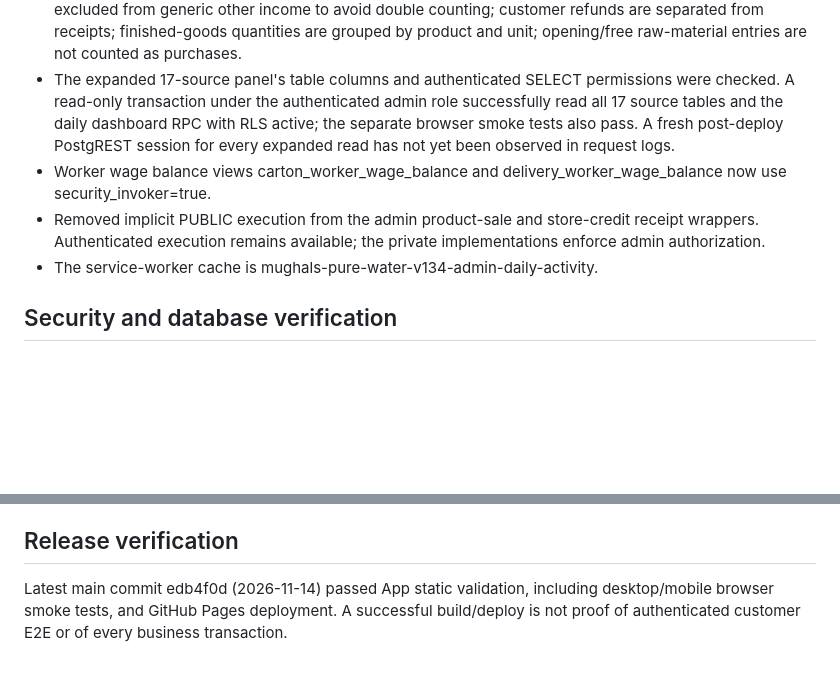
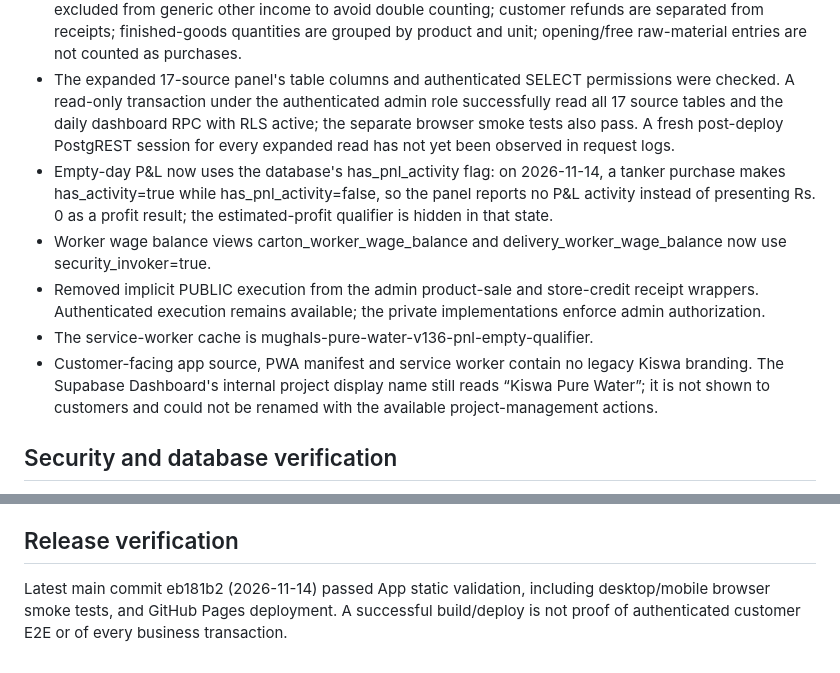
Before and after one commit to taqi53056/mughals-pure-water, a Markdown page: RELEASE_READINESS_20261114.md, 2 parts joined by grey strips. Drawn GitHub-style; blank space fills up the shorter version.

Commit message:
Finalize audit report with v136 P&L state and deployment

```diff
--- a/RELEASE_READINESS_20261114.md
+++ b/RELEASE_READINESS_20261114.md
@@ -13,9 +13,11 @@ The current main build passes static validation and desktop/mobile browser smoke
 - Today's activity is displayed before the longer monthly dashboard. Its data sources load in parallel; individual read failures are shown rather than hiding the whole panel.
 - Today's activity now reads 17 sources in parallel. Unassigned-19L collections are shown separately and excluded from generic other income to avoid double counting; customer refunds are separated from receipts; finished-goods quantities are grouped by product and unit; opening/free raw-material entries are not counted as purchases.
 - The expanded 17-source panel's table columns and authenticated SELECT permissions were checked. A read-only transaction under the authenticated admin role successfully read all 17 source tables and the daily dashboard RPC with RLS active; the separate browser smoke tests also pass. A fresh post-deploy PostgREST session for every expanded read has not yet been observed in request logs.
+- Empty-day P&L now uses the database's has_pnl_activity flag: on 2026-11-14, a tanker purchase makes has_activity=true while has_pnl_activity=false, so the panel reports no P&L activity instead of presenting Rs. 0 as a profit result; the estimated-profit qualifier is hidden in that state.
 - Worker wage balance views carton_worker_wage_balance and delivery_worker_wage_balance now use security_invoker=true.
 - Removed implicit PUBLIC execution from the admin product-sale and store-credit receipt wrappers. Authenticated execution remains available; the private implementations enforce admin authorization.
-- The service-worker cache is mughals-pure-water-v134-admin-daily-activity.
+- The service-worker cache is mughals-pure-water-v136-pnl-empty-qualifier.
+- Customer-facing app source, PWA manifest and service worker contain no legacy Kiswa branding. The Supabase Dashboard's internal project display name still reads “Kiswa Pure Water”; it is not shown to customers and could not be renamed with the available project-management actions.
 
 ## Security and database verification
 
@@ -60,4 +62,4 @@ The month-end billing and monthly business-report cron jobs remain active. Their
 
 ## Release verification
 
-Latest main commit edb4f0d (2026-11-14) passed App static validation, including desktop/mobile browser smoke tests, and GitHub Pages deployment. A successful build/deploy is not proof of authenticated customer E2E or of every business transaction.
+Latest main commit eb181b2 (2026-11-14) passed App static validation, including desktop/mobile browser smoke tests, and GitHub Pages deployment. A successful build/deploy is not proof of authenticated customer E2E or of every business transaction.
```
